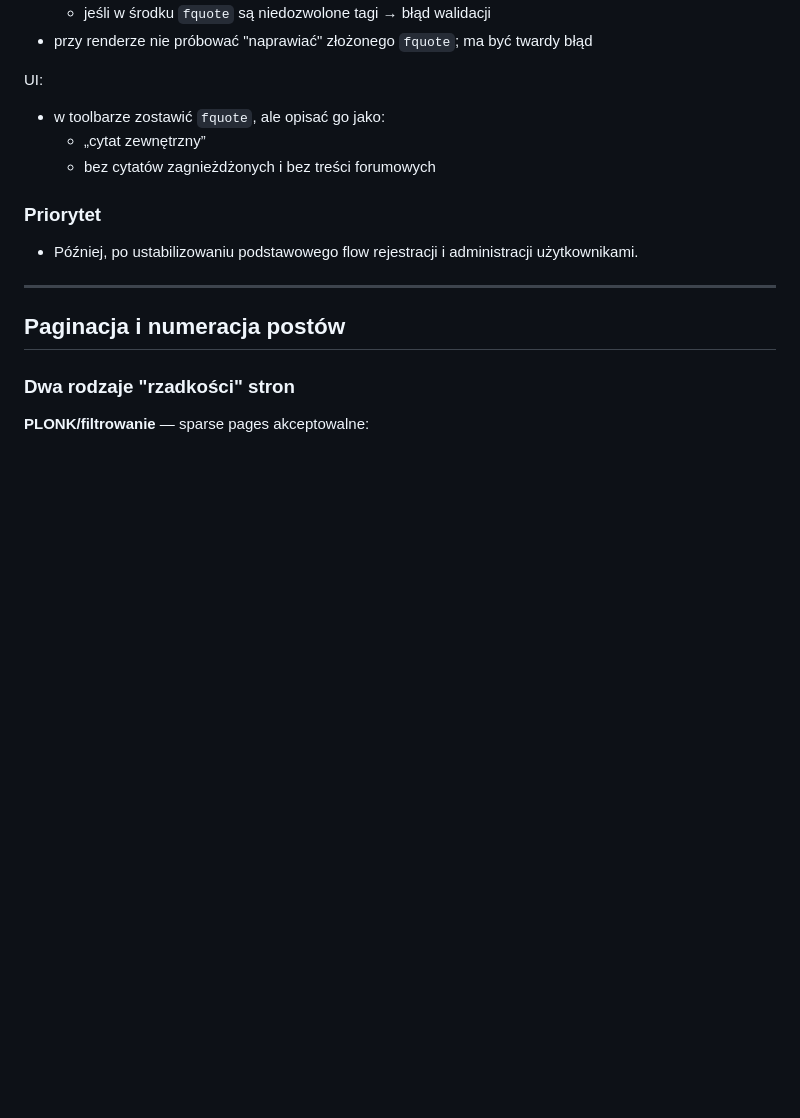
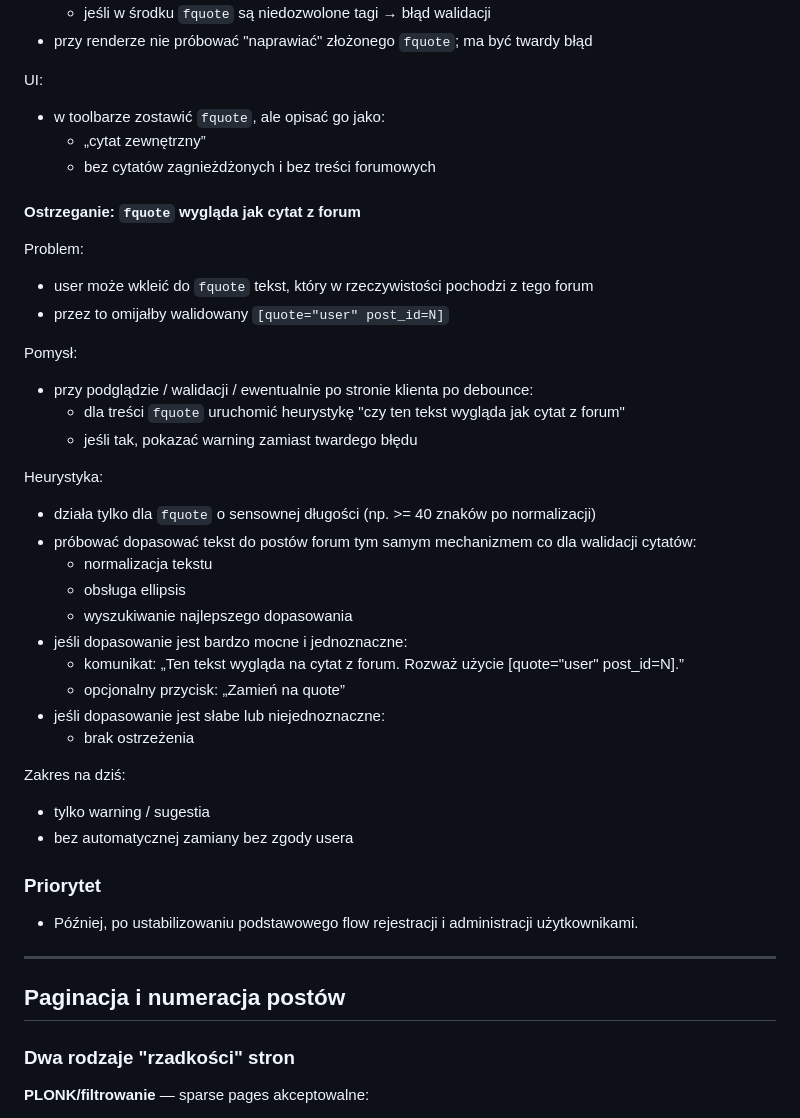
Before and after one commit to eudahub/eudaBB, a Markdown page: TODO.md, the part around one of its changes. Rendered like a GitHub page; blank space fills up the shorter version.

```diff
--- a/TODO.md
+++ b/TODO.md
@@ -464,6 +504,33 @@ UI:
   - „cytat zewnętrzny”
   - bez cytatów zagnieżdżonych i bez treści forumowych
 
+#### Ostrzeganie: `fquote` wygląda jak cytat z forum
+
+Problem:
+- user może wkleić do `fquote` tekst, który w rzeczywistości pochodzi z tego forum
+- przez to omijałby walidowany `[quote="user" post_id=N]`
+
+Pomysł:
+- przy podglądzie / walidacji / ewentualnie po stronie klienta po debounce:
+  - dla treści `fquote` uruchomić heurystykę "czy ten tekst wygląda jak cytat z forum"
+  - jeśli tak, pokazać warning zamiast twardego błędu
+
+Heurystyka:
+- działa tylko dla `fquote` o sensownej długości (np. >= 40 znaków po normalizacji)
+- próbować dopasować tekst do postów forum tym samym mechanizmem co dla walidacji cytatów:
+  - normalizacja tekstu
+  - obsługa ellipsis
+  - wyszukiwanie najlepszego dopasowania
+- jeśli dopasowanie jest bardzo mocne i jednoznaczne:
+  - komunikat: „Ten tekst wygląda na cytat z forum. Rozważ użycie [quote=\"user\" post_id=N].”
+  - opcjonalny przycisk: „Zamień na quote”
+- jeśli dopasowanie jest słabe lub niejednoznaczne:
+  - brak ostrzeżenia
+
+Zakres na dziś:
+- tylko warning / sugestia
+- bez automatycznej zamiany bez zgody usera
+
 ### Priorytet
 
 - Później, po ustabilizowaniu podstawowego flow rejestracji i administracji użytkownikami.
```
Also changed, not shown: other parts of TODO.md (+44 -4 lines).
